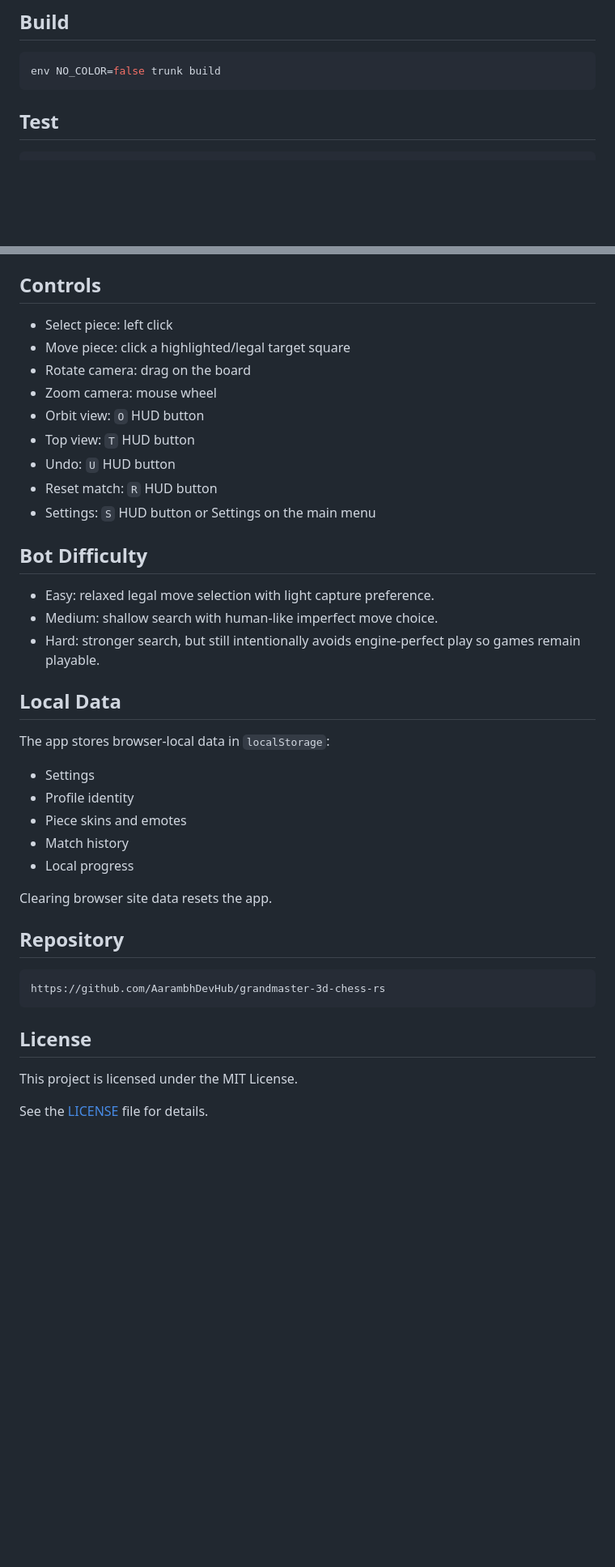
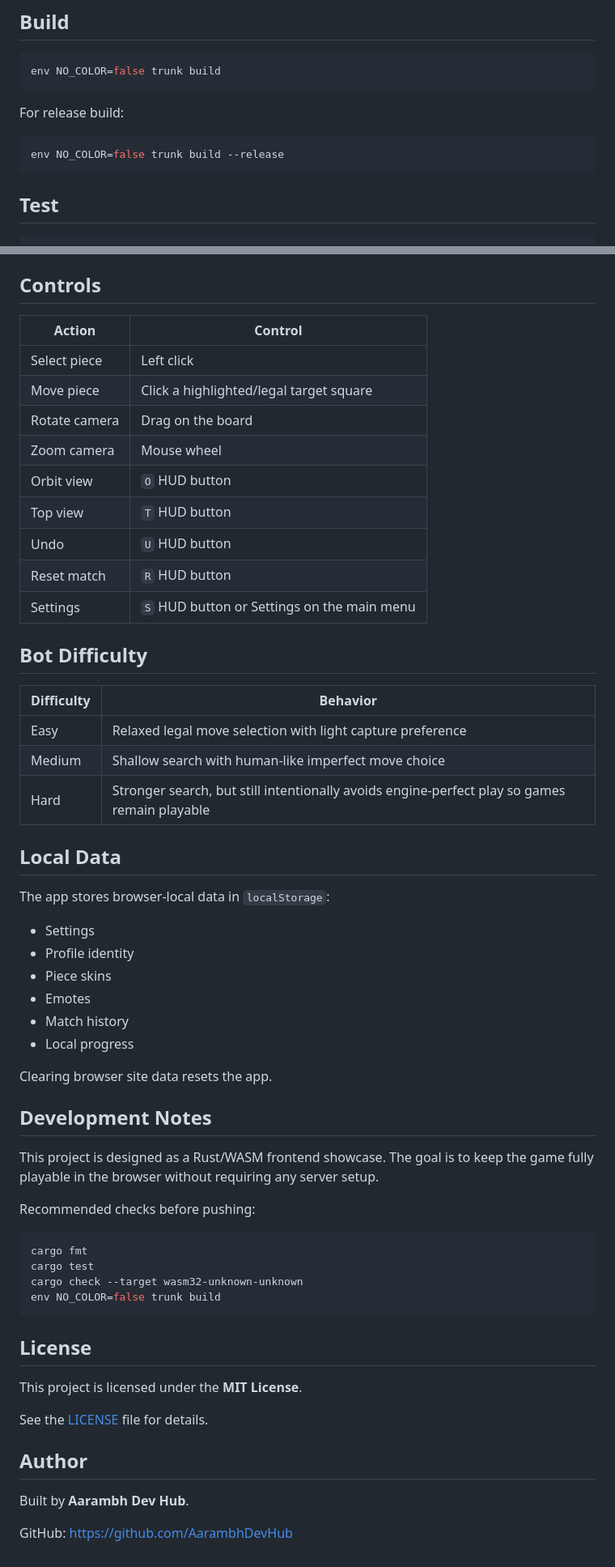
Before and after one commit to AarambhDevHub/grandmaster-3d-chess-rs, a Markdown page: README.md, 2 parts joined by grey strips. Shown at 81% size. Drawn GitHub-style; blank space fills up the shorter version.

````diff
--- a/README.md
+++ b/README.md
@@ -79,6 +121,12 @@ http://127.0.0.1:8080
 env NO_COLOR=false trunk build
 ```
 
+For release build:
+
+```sh
+env NO_COLOR=false trunk build --release
+```
+
 ## Test
 
 ```sh
@@ -117,42 +165,60 @@ For a custom domain, update the `--public-url` value in the workflow.
 
 ## Controls
 
-* Select piece: left click
-* Move piece: click a highlighted/legal target square
-* Rotate camera: drag on the board
-* Zoom camera: mouse wheel
-* Orbit view: `O` HUD button
-* Top view: `T` HUD button
-* Undo: `U` HUD button
-* Reset match: `R` HUD button
-* Settings: `S` HUD button or Settings on the main menu
+| Action | Control |
+|---|---|
+| Select piece | Left click |
+| Move piece | Click a highlighted/legal target square |
+| Rotate camera | Drag on the board |
+| Zoom camera | Mouse wheel |
+| Orbit view | `O` HUD button |
+| Top view | `T` HUD button |
+| Undo | `U` HUD button |
+| Reset match | `R` HUD button |
+| Settings | `S` HUD button or Settings on the main menu |
 
 ## Bot Difficulty
 
-* Easy: relaxed legal move selection with light capture preference.
-* Medium: shallow search with human-like imperfect move choice.
-* Hard: stronger search, but still intentionally avoids engine-perfect play so games remain playable.
+| Difficulty | Behavior |
+|---|---|
+| Easy | Relaxed legal move selection with light capture preference |
+| Medium | Shallow search with human-like imperfect move choice |
+| Hard | Stronger search, but still intentionally avoids engine-perfect play so games remain playable |
 
 ## Local Data
 
 The app stores browser-local data in `localStorage`:
 
-* Settings
-* Profile identity
-* Piece skins and emotes
-* Match history
-* Local progress
+- Settings
+- Profile identity
+- Piece skins
+- Emotes
+- Match history
+- Local progress
 
 Clearing browser site data resets the app.
 
-## Repository
+## Development Notes
 
-```text
-https://github.com/AarambhDevHub/grandmaster-3d-chess-rs
+This project is designed as a Rust/WASM frontend showcase. The goal is to keep the game fully playable in the browser without requiring any server setup.
+
+Recommended checks before pushing:
+
+```sh
+cargo fmt
+cargo test
+cargo check --target wasm32-unknown-unknown
+env NO_COLOR=false trunk build
 ```
 
 ## License
 
-This project is licensed under the MIT License.
+This project is licensed under the **MIT License**.
 
 See the [LICENSE](LICENSE) file for details.
+
+## Author
+
+Built by **Aarambh Dev Hub**.
+
+GitHub: https://github.com/AarambhDevHub
````
Also changed, not shown: other parts of README.md (+67 -25 lines).
